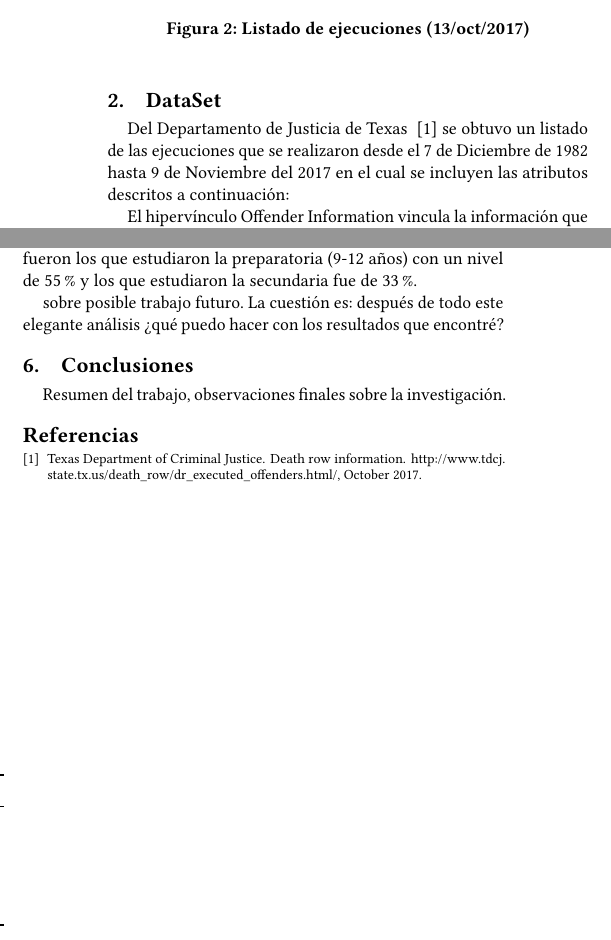
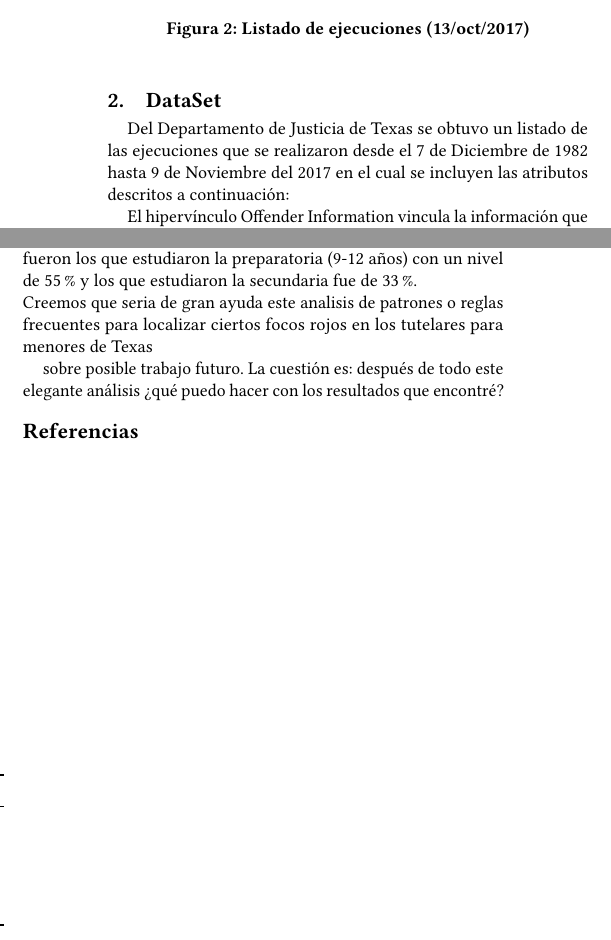
Before and after one commit to alejandraeg9899/deathrow-article, a LaTeX paper (aaatemplate-sigconf.tex): two parts of the columns of pages 2 and 3 of 3, joined at a grey line, cut so that both start at the same text. Compiled offline with pdfLaTeX.

Commit message:
Update on Overleaf.

```diff
--- a/aaatemplate-sigconf.tex
+++ b/aaatemplate-sigconf.tex
@@ -92,7 +92,7 @@ El algoritmo Apriori extrae un conjunto de reglas de los datos y destaca aquella
 \end{figure}
 
 \section{DataSet}
-Del Departamento de Justicia de Texas ~\citep{Death-Row} se obtuvo un listado de las ejecuciones que se realizaron desde el 7 de Diciembre de 1982 hasta 9 de Noviembre del 2017 en el cual se incluyen las atributos descritos a continuación:
+Del Departamento de Justicia de Texas se obtuvo un listado de las ejecuciones que se realizaron desde el 7 de Diciembre de 1982 hasta 9 de Noviembre del 2017 en el cual se incluyen las atributos descritos a continuación:
 
 \begin{table}[ht]
 \centering
@@ -198,12 +198,10 @@ El algoritmo a priori es un algoritmo utilizado en minería de datos, sobre base
 ¿qué encontraron? Sobre todo ¿cómo interpretan esos resultados? ¿qué significan en este contexto?  En esta parte espero además que incluyan una evaluación de los resultados obtenidos (ROC, o índices en el caso de clustering, o medidas como LIFT en caso de patrones frecuentes).  Si consideran que puede servir, incluyan gráficas o tablas con resultados relevantes.
 
 \section{Hallazgos y Conclusiones}
-A contrario de lo que se piensa comunmente en los estados unidos, las reglas de asociacion nos demostraron que es más común que los criminales que fueron asesinados mediante la pena de muerte, son personas de raza blanca con un $44\%$ en nivel de soporte en contradiccion de la raza negra con un $38\%$ de soporte. Y respecto al grado de escolaridad, los criminales con mayor nivel de soporte fueron los que estudiaron la preparatoria (9-12 años) con un nivel de $55\%$ y los que estudiaron la secundaria fue de $33\%$.
+A contrario de lo que se piensa comunmente en los estados unidos, las reglas de asociacion nos demostraron que es más común que los criminales que fueron asesinados mediante la pena de muerte, son personas de raza blanca con un $44\%$ en nivel de soporte en contradiccion de la raza negra con un $38\%$ de soporte. Y respecto al grado de escolaridad, los criminales con mayor nivel de soporte fueron los que estudiaron la preparatoria (9-12 años) con un nivel de $55\%$ y los que estudiaron la secundaria fue de $33\%$.\\ Creemos que seria de gran ayuda este analisis de patrones o reglas frecuentes para localizar ciertos focos rojos en los tutelares para menores de Texas
 
 
 sobre posible trabajo futuro.  La cuestión es: después de todo este elegante análisis ¿qué puedo hacer con los resultados que encontré?
-\section{Conclusiones}
-Resumen del trabajo, observaciones finales sobre la investigación.
 
 
 \bibliography{aaatemplate}{}
```
